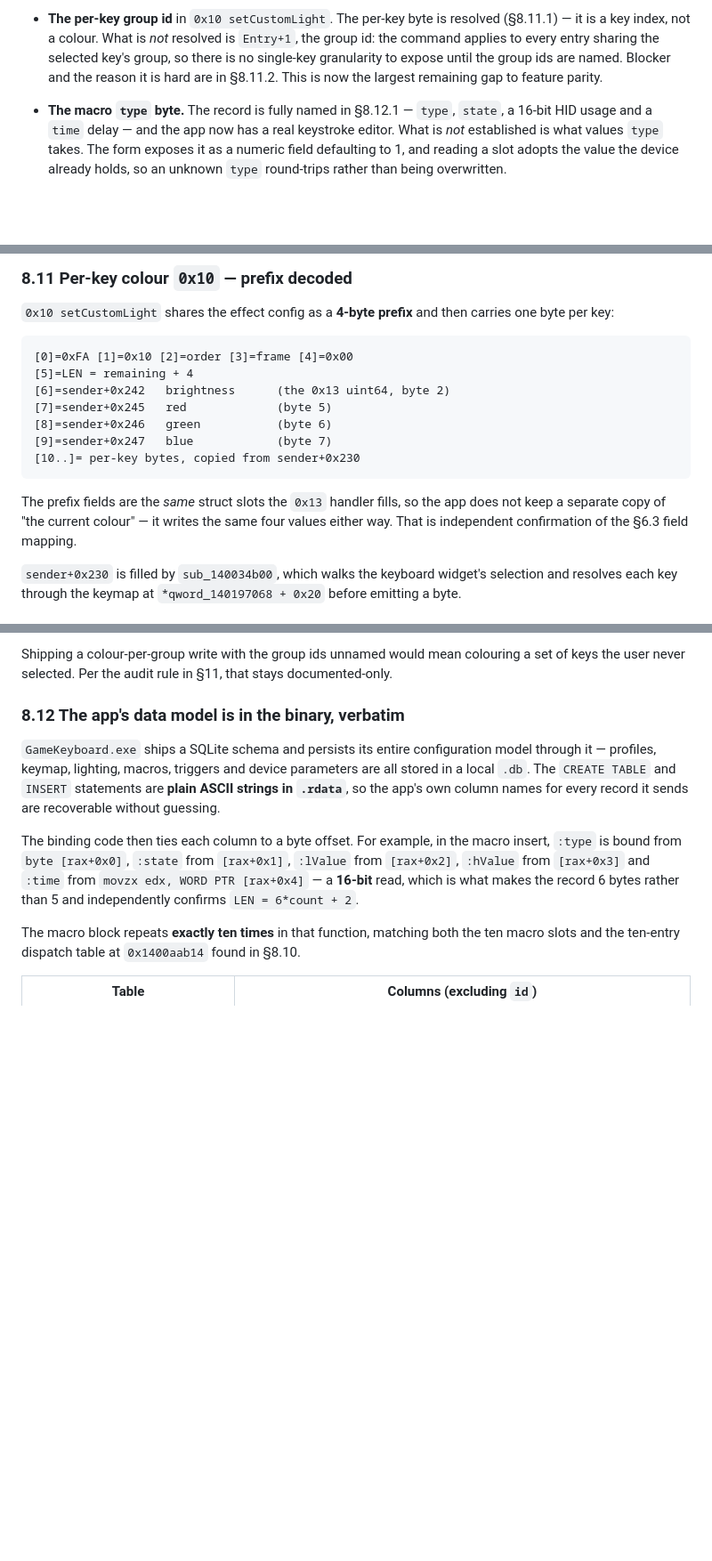
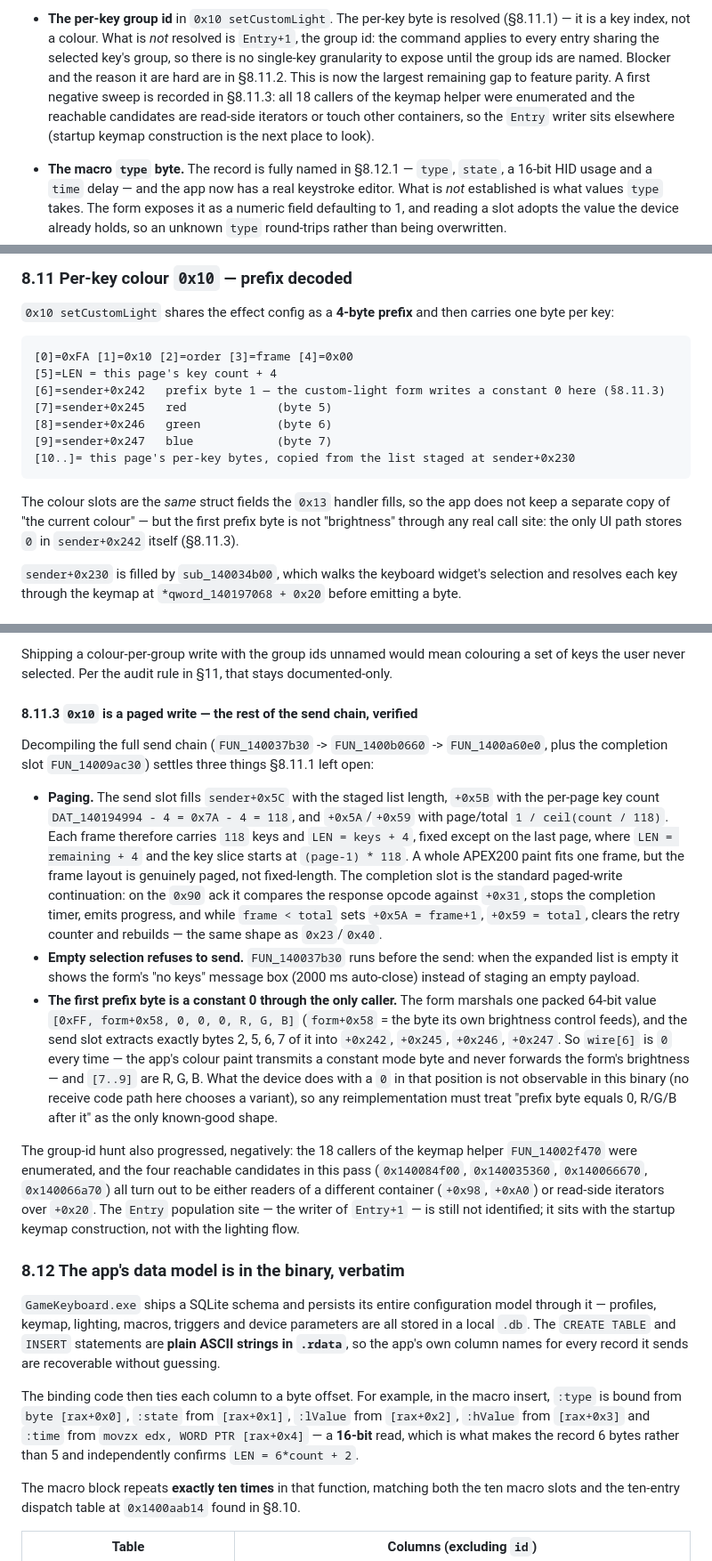
Before and after one commit to Geckbags/apex-webhid, a Markdown page: PROTOCOL.md, 3 parts joined by grey strips. Shown at 89% size. Drawn GitHub-style; blank space fills up the shorter version.

Commit message:
t7-g10: 0x10 setCustomLight fully analyzed
- Builder re-verified: LEN = per-page key count + 4; prefix = [+0x242,
  +0x245, +0x246, +0x247]; per-key bytes from the +0x230 list; report帧
  baked at DAT_140194990 (0x80).
- 0x10 is a paged write: perPage = DAT_140194994 - 4 = 118 keys/frame,
  page/total in +0x5A/+0x59, completion slot FUN_14009ac30 advances page
  on each 0x90 ack while frame < total (same shape as 0x23/0x40).
- Empty selection refuses to send (FUN_140037b30 toast, 2000 ms).
- Marshal finding: the form packs [0xFF, form+0x58, 0,0,0, R,G,B] and the
  send slot extracts bytes 2/5/6/7, so wire FA[6] is a constant 0 through
  the only UI caller -- the doc's 'brightness' caption is corrected; the
  form's brightness byte never reaches the wire.
- Group-id hunt: 18 callers of keymap helper enumerated; 0x140084f00
  (+0x98), 0x140035360 (+0xa0), 0x140066670/0x140066a70 (read iterators)
  all ruled out; Entry+1 writer still open (startup keymap construction).
- New PROTOCOL §8.11.3; §8.11 prefix caption fixed; §10 bullet updated.
Full suite: protocol 507 passed, driver 53 passed, smoke PASS.

````diff
--- a/PROTOCOL.md
+++ b/PROTOCOL.md
@@ -1121,8 +1121,12 @@ Ordered by what most limits feature parity.
   resolved (§8.11.1) — it is a key index, not a colour. What is *not* resolved
   is `Entry+1`, the group id: the command applies to every entry sharing the
   selected key's group, so there is no single-key granularity to expose until
-  the group ids are named. Blocker and the reason it is hard are in §8.11.2.
-  This is now the largest remaining gap to feature parity.
+  the group ids are named. Blocker and the reason it are hard are in §8.11.2.
+  This is now the largest remaining gap to feature parity. A first negative
+  sweep is recorded in §8.11.3: all 18 callers of the keymap helper were
+  enumerated and the reachable candidates are read-side iterators or touch
+  other containers, so the `Entry` writer sits elsewhere (startup keymap
+  construction is the next place to look).
 - **The macro `type` byte.** The record is fully named in §8.12.1 — `type`,
   `state`, a 16-bit HID usage and a `time` delay — and the app now has a real
   keystroke editor. What is *not* established is what values `type` takes. The
@@ -1359,18 +1363,18 @@ carries one byte per key:
 
 ```
 [0]=0xFA [1]=0x10 [2]=order [3]=frame [4]=0x00
-[5]=LEN = remaining + 4
-[6]=sender+0x242   brightness      (the 0x13 uint64, byte 2)
+[5]=LEN = this page's key count + 4
+[6]=sender+0x242   prefix byte 1 — the custom-light form writes a constant 0 here (§8.11.3)
 [7]=sender+0x245   red             (byte 5)
 [8]=sender+0x246   green           (byte 6)
 [9]=sender+0x247   blue            (byte 7)
-[10..]= per-key bytes, copied from sender+0x230
-```
-
-The prefix fields are the *same* struct slots the `0x13` handler fills, so the
-app does not keep a separate copy of "the current colour" — it writes the same
-four values either way. That is independent confirmation of the §6.3 field
-mapping.
+[10..]= this page's per-key bytes, copied from the list staged at sender+0x230
+```
+
+The colour slots are the *same* struct fields the `0x13` handler fills, so the
+app does not keep a separate copy of "the current colour" — but the first
+prefix byte is not "brightness" through any real call site: the only UI path
+stores `0` in `sender+0x242` itself (§8.11.3).
 
 `sender+0x230` is filled by `sub_140034b00`, which walks the keyboard widget's
 selection and resolves each key through the keymap at `*qword_140197068 + 0x20`
@@ -1434,6 +1438,45 @@ substitute either.
 Shipping a colour-per-group write with the group ids unnamed would mean
 colouring a set of keys the user never selected. Per the audit rule in §11, that
 stays documented-only.
+
+#### 8.11.3 `0x10` is a paged write — the rest of the send chain, verified
+
+Decompiling the full send chain (`FUN_140037b30` -> `FUN_1400b0660` ->
+`FUN_1400a60e0`, plus the completion slot `FUN_14009ac30`) settles three things
+§8.11.1 left open:
+
+- **Paging.** The send slot fills `sender+0x5C` with the staged list length,
+  `+0x5B` with the per-page key count `DAT_140194994 - 4 = 0x7A - 4 = 118`, and
+  `+0x5A`/`+0x59` with page/total `1 / ceil(count / 118)`. Each frame therefore
+  carries `118` keys and `LEN = keys + 4`, fixed except on the last page, where
+  `LEN = remaining + 4` and the key slice starts at `(page-1) * 118`. A whole
+  APEX200 paint fits one frame, but the frame layout is genuinely paged, not
+  fixed-length. The completion slot is the standard paged-write continuation:
+  on the `0x90` ack it compares the response opcode against `+0x31`, stops the
+  completion timer, emits progress, and while `frame < total` sets
+  `+0x5A = frame+1`, `+0x59 = total`, clears the retry counter and rebuilds —
+  the same shape as `0x23`/`0x40`.
+- **Empty selection refuses to send.** `FUN_140037b30` runs before the send:
+  when the expanded list is empty it shows the form's "no keys" message box
+  (2000 ms auto-close) instead of staging an empty payload.
+- **The first prefix byte is a constant 0 through the only caller.** The form
+  marshals one packed 64-bit value `[0xFF, form+0x58, 0, 0, 0, R, G, B]`
+  (`form+0x58` = the byte its own brightness control feeds), and the send slot
+  extracts exactly bytes 2, 5, 6, 7 of it into `+0x242`, `+0x245`, `+0x246`,
+  `+0x247`. So `wire[6]` is `0` every time — the app's colour paint transmits a
+  constant mode byte and never forwards the form's brightness — and `[7..9]`
+  are R, G, B. What the device does with a `0` in that position is not
+  observable in this binary (no receive code path here chooses a variant), so
+  any reimplementation must treat "prefix byte equals 0, R/G/B after it" as the
+  only known-good shape.
+
+The group-id hunt also progressed, negatively: the 18 callers of the keymap
+helper `FUN_14002f470` were enumerated, and the four reachable candidates in
+this pass (`0x140084f00`, `0x140035360`, `0x140066670`, `0x140066a70`) all turn
+out to be either readers of a different container (`+0x98`, `+0xA0`) or
+read-side iterators over `+0x20`. The `Entry` population site — the writer of
+`Entry+1` — is still not identified; it sits with the startup keymap
+construction, not with the lighting flow.
 
 ### 8.12 The app's data model is in the binary, verbatim
 
````
